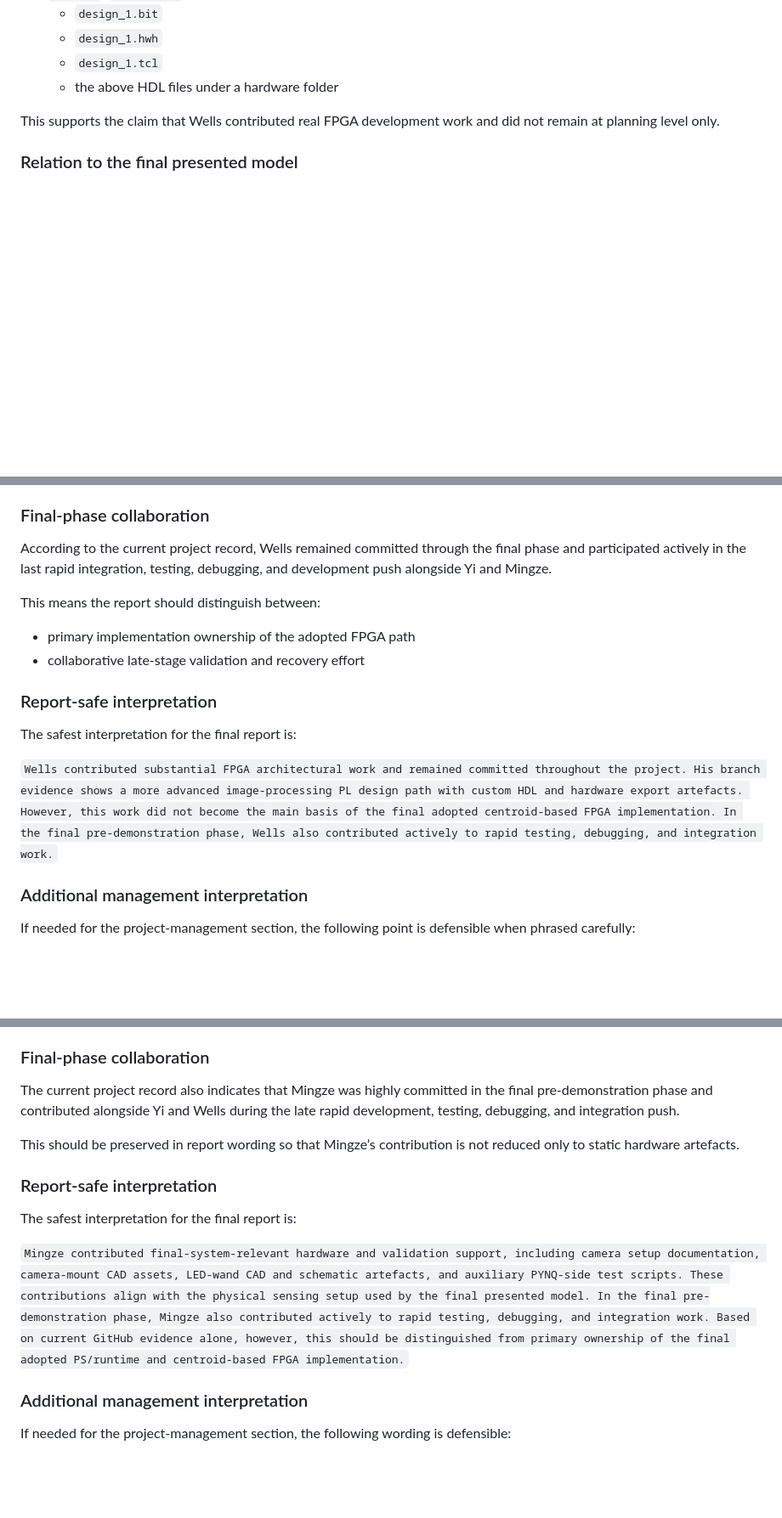
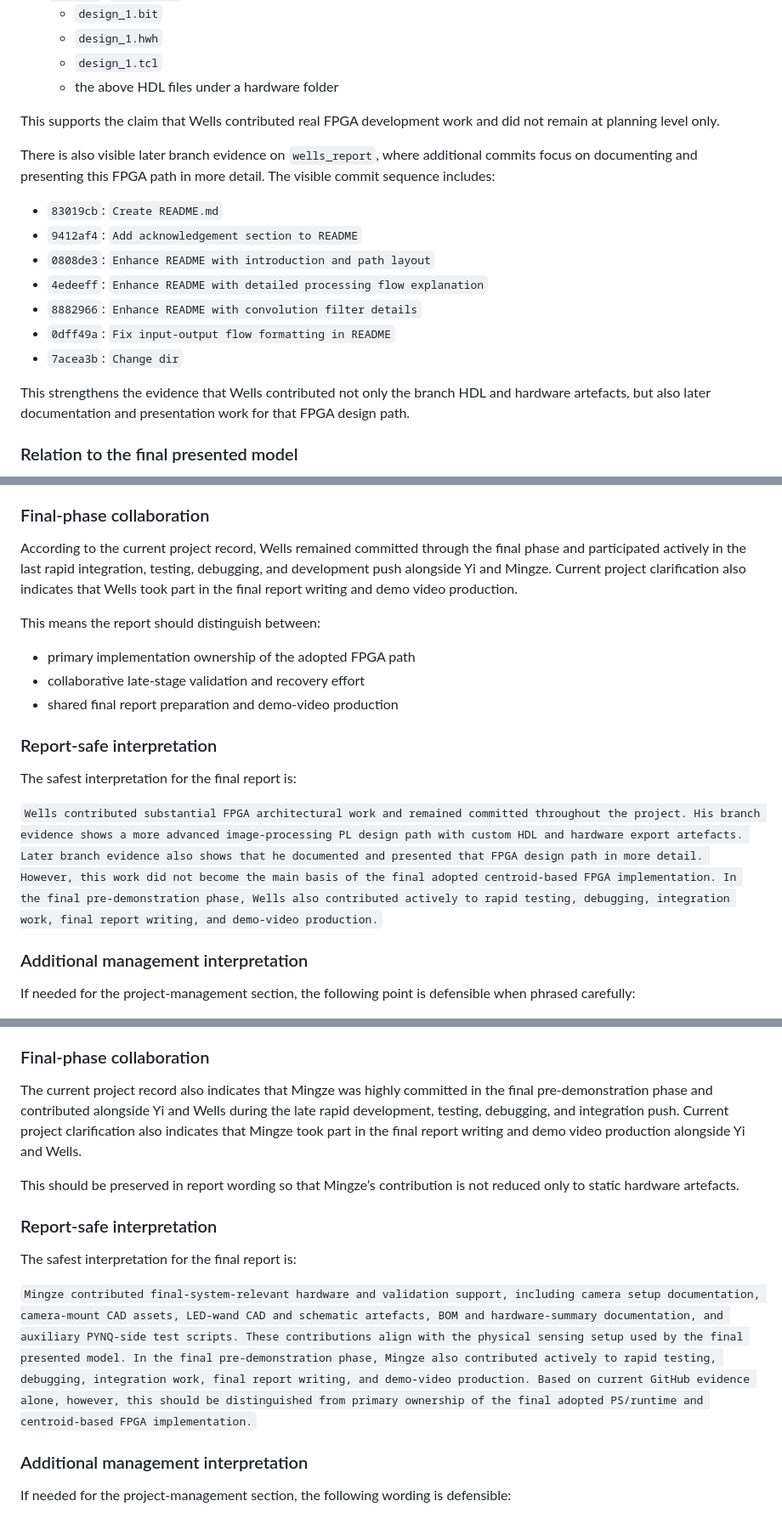
Before and after one commit to dydx404/Information-Processing_Group_10_fpga_wand, a Markdown page: docs/group/member_contribution_notes.md, 3 parts joined by grey strips. Shown at 85% size. Rendered like a GitHub page; blank space fills up the shorter version.

Commit message:
update group contribution records

```diff
--- a/docs/group/member_contribution_notes.md
+++ b/docs/group/member_contribution_notes.md
@@ -190,6 +193,22 @@ branch:
 This supports the claim that Wells contributed real FPGA development work and
 did not remain at planning level only.
 
+There is also visible later branch evidence on `wells_report`, where additional
+commits focus on documenting and presenting this FPGA path in more detail. The
+visible commit sequence includes:
+
+- `83019cb`: `Create README.md`
+- `9412af4`: `Add acknowledgement section to README`
+- `0808de3`: `Enhance README with introduction and path layout`
+- `4edeeff`: `Enhance README with detailed processing flow explanation`
+- `8882966`: `Enhance README with convolution filter details`
+- `0dff49a`: `Fix input-output flow formatting in README`
+- `7acea3b`: `Change dir`
+
+This strengthens the evidence that Wells contributed not only the branch HDL
+and hardware artefacts, but also later documentation and presentation work for
+that FPGA design path.
+
 ### Relation to the final presented model
 
 The branch evidence indicates that Wells pursued a more ambitious FPGA
@@ -209,12 +228,15 @@ The conservative distinction is therefore:
 
 According to the current project record, Wells remained committed through the
 final phase and participated actively in the last rapid integration, testing,
-debugging, and development push alongside Yi and Mingze.
+debugging, and development push alongside Yi and Mingze. Current project
+clarification also indicates that Wells took part in the final report writing
+and demo video production.
 
 This means the report should distinguish between:
 
 - primary implementation ownership of the adopted FPGA path
 - collaborative late-stage validation and recovery effort
+- shared final report preparation and demo-video production
 
 ### Report-safe interpretation
 
@@ -223,9 +245,12 @@ The safest interpretation for the final report is:
 `Wells contributed substantial FPGA architectural work and remained committed
 throughout the project. His branch evidence shows a more advanced
 image-processing PL design path with custom HDL and hardware export artefacts.
-However, this work did not become the main basis of the final adopted
-centroid-based FPGA implementation. In the final pre-demonstration phase, Wells
-also contributed actively to rapid testing, debugging, and integration work.`
+Later branch evidence also shows that he documented and presented that FPGA
+design path in more detail. However, this work did not become the main basis
+of the final adopted centroid-based FPGA implementation. In the final
+pre-demonstration phase, Wells also contributed actively to rapid testing,
+debugging, integration work, final report writing, and demo-video
+production.`
 
 ### Additional management interpretation
 
@@ -529,7 +563,9 @@ The conservative distinction is therefore:
 
 The current project record also indicates that Mingze was highly committed in
 the final pre-demonstration phase and contributed alongside Yi and Wells during
-the late rapid development, testing, debugging, and integration push.
+the late rapid development, testing, debugging, and integration push. Current
+project clarification also indicates that Mingze took part in the final report
+writing and demo video production alongside Yi and Wells.
 
 This should be preserved in report wording so that Mingze’s contribution is not
 reduced only to static hardware artefacts.
@@ -540,12 +576,13 @@ The safest interpretation for the final report is:
 
 `Mingze contributed final-system-relevant hardware and validation support,
 including camera setup documentation, camera-mount CAD assets, LED-wand CAD and
-schematic artefacts, and auxiliary PYNQ-side test scripts. These contributions
-align with the physical sensing setup used by the final presented model. In the
-final pre-demonstration phase, Mingze also contributed actively to rapid
-testing, debugging, and integration work. Based on current GitHub evidence
-alone, however, this should be distinguished from primary ownership of the
-final adopted PS/runtime and centroid-based FPGA implementation.`
+schematic artefacts, BOM and hardware-summary documentation, and auxiliary
+PYNQ-side test scripts. These contributions align with the physical sensing
+setup used by the final presented model. In the final pre-demonstration phase,
+Mingze also contributed actively to rapid testing, debugging, integration
+work, final report writing, and demo-video production. Based on current GitHub
+evidence alone, however, this should be distinguished from primary ownership of
+the final adopted PS/runtime and centroid-based FPGA implementation.`
 
 ### Additional management interpretation
 
```
Also changed, not shown: other parts of docs/group/member_contribution_notes.md (+18 -6 lines), docs/group/contribution_evidence_template.md (+6 -4 lines).
